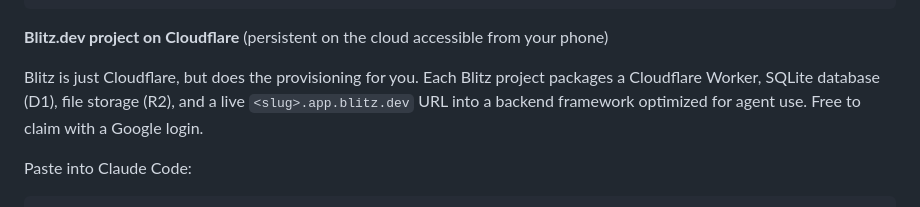
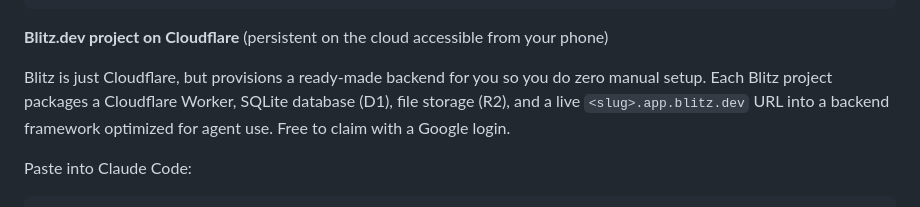
Before and after one commit to socialloopai/PersonalOS, a Markdown page: README.md, the part around the change. Drawn GitHub-style.

Commit message:
README: lead with the no-setup promise on Blitz line
Co-Authored-By: Claude Opus 4.7 (1M context) <noreply@anthropic.com>

```diff
--- a/README.md
+++ b/README.md
@@ -21,7 +21,7 @@ npx teeny dev --local
 
 **Blitz.dev project on Cloudflare** (persistent on the cloud accessible from your phone)
 
-Blitz is just Cloudflare, but does the provisioning for you. Each Blitz project packages a Cloudflare Worker, SQLite database (D1), file storage (R2), and a live `<slug>.app.blitz.dev` URL into a backend framework optimized for agent use. Free to claim with a Google login.
+Blitz is just Cloudflare, but provisions a ready-made backend for you so you do zero manual setup. Each Blitz project packages a Cloudflare Worker, SQLite database (D1), file storage (R2), and a live `<slug>.app.blitz.dev` URL into a backend framework optimized for agent use. Free to claim with a Google login.
 
 Paste into Claude Code:
 
```
